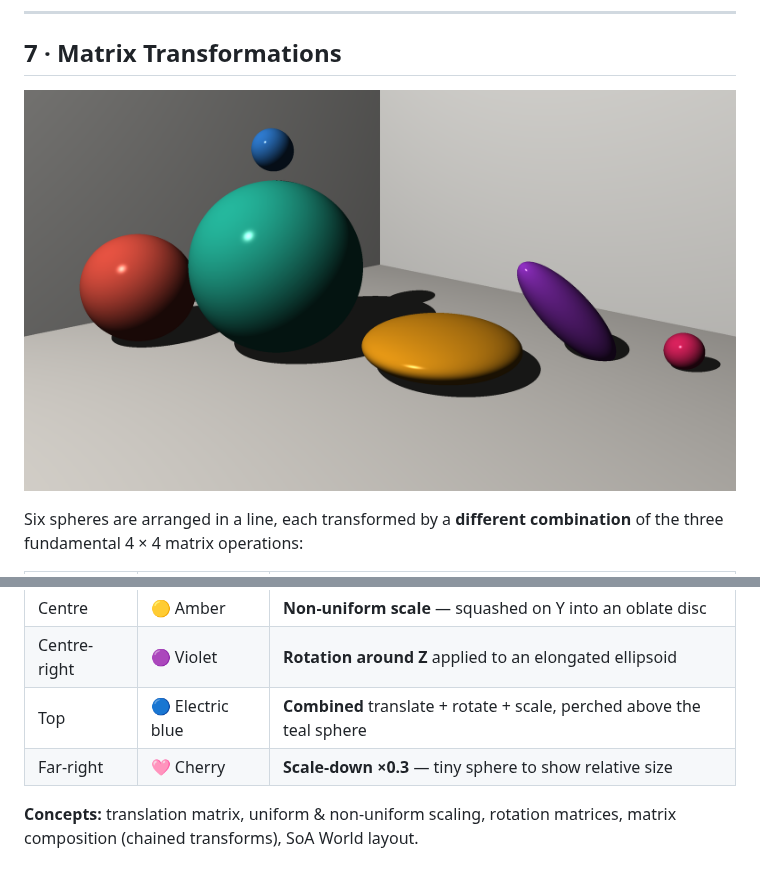
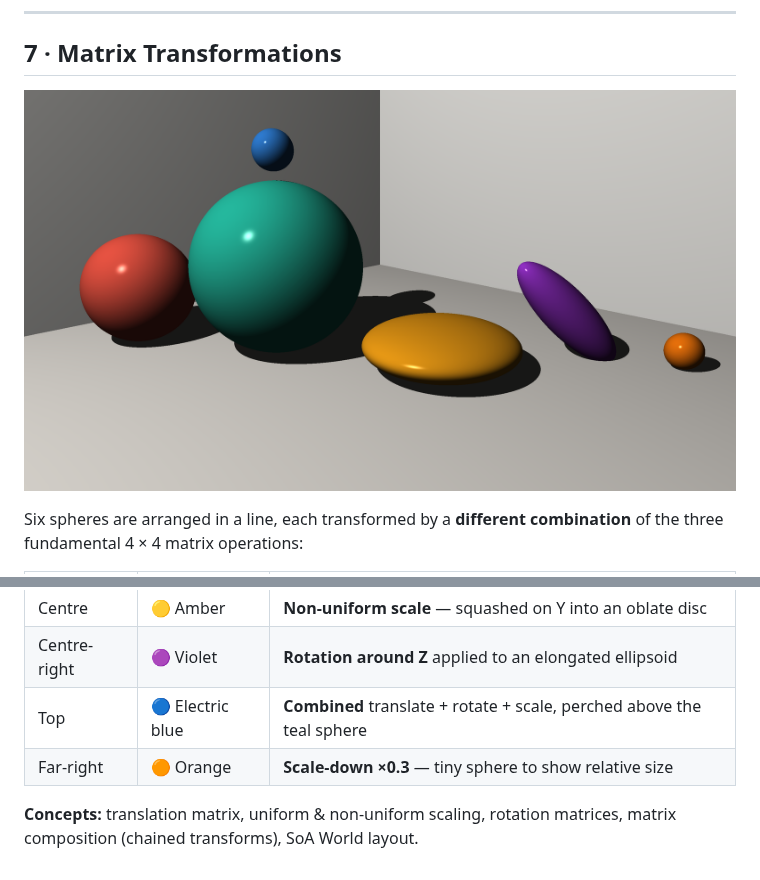
Before and after one commit to alessandrogpz/ray-tracer, a Markdown page: renders/README.md, 2 parts joined by grey strips. GitHub-like rendering; pictures changed too: renders/7.MatrixTransformations.png.

```diff
--- a/renders/README.md
+++ b/renders/README.md
@@ -78,6 +78,6 @@ Six spheres are arranged in a line, each transformed by a **different combinatio
 | Centre | 🟡 Amber | **Non-uniform scale** — squashed on Y into an oblate disc |
 | Centre-right | 🟣 Violet | **Rotation around Z** applied to an elongated ellipsoid |
 | Top | 🔵 Electric blue | **Combined** translate + rotate + scale, perched above the teal sphere |
-| Far-right | 🩷 Cherry | **Scale-down ×0.3** — tiny sphere to show relative size |
+| Far-right | 🟠 Orange | **Scale-down ×0.3** — tiny sphere to show relative size |
 
 **Concepts:** translation matrix, uniform & non-uniform scaling, rotation matrices, matrix composition (chained transforms), SoA World layout.
```
Also changed, not shown: 1 other file.
